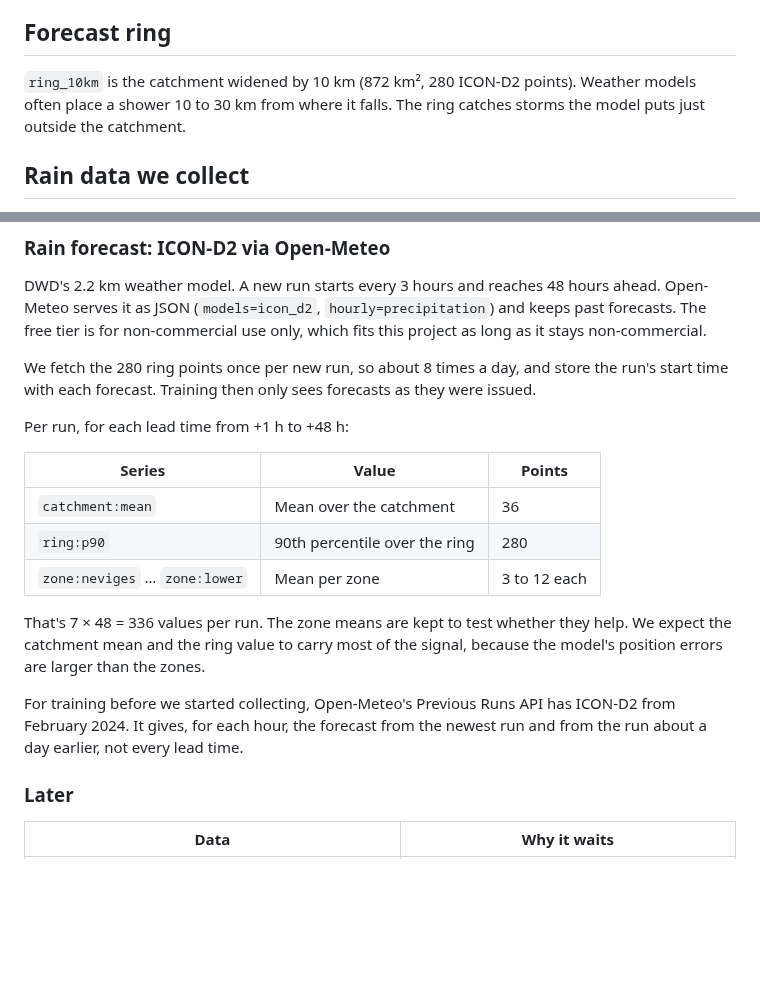
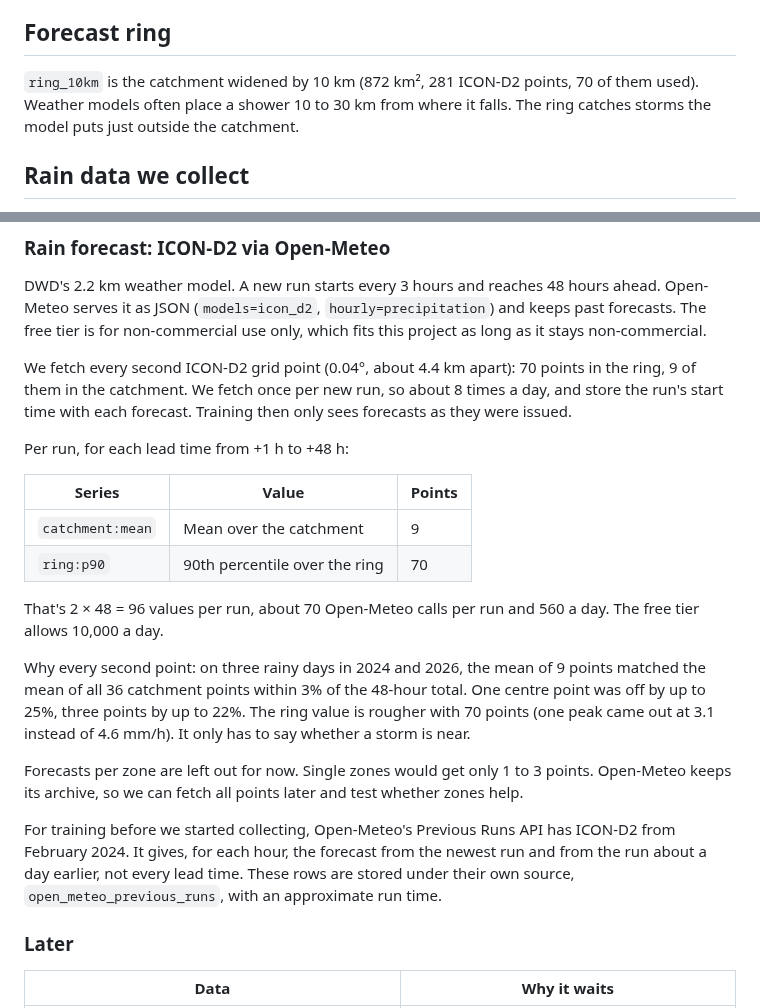
Before and after one commit to arne-be/deilbach-pegel-forecasting, a Markdown page: docs/catchment.md, 2 parts joined by grey strips. Drawn GitHub-style; blank space fills up the shorter version.

Commit message:
docs(catchment): fetch every second forecast point and drop zone forecasts
A test on three rainy days showed that 9 of the 36 catchment points
give the same mean within 3%, so 70 ring points are enough. Zone
forecasts are left out until the archive shows they help.

Co-Authored-By: Claude Opus 5.5 (1M context) <noreply@anthropic.com>

```diff
--- a/docs/catchment.md
+++ b/docs/catchment.md
@@ -39,7 +39,7 @@ Radar cells are the 1 km RADOLAN cells whose centre lies in the zone. Model poin
 
 ## Forecast ring
 
-`ring_10km` is the catchment widened by 10 km (872 km², 280 ICON-D2 points). Weather models often place a shower 10 to 30 km from where it falls. The ring catches storms the model puts just outside the catchment.
+`ring_10km` is the catchment widened by 10 km (872 km², 281 ICON-D2 points, 70 of them used). Weather models often place a shower 10 to 30 km from where it falls. The ring catches storms the model puts just outside the catchment.
 
 ## Rain data we collect
 
@@ -62,19 +62,22 @@ The mean over the whole catchment is the area-weighted mean of the zones, so it
 
 DWD's 2.2 km weather model. A new run starts every 3 hours and reaches 48 hours ahead. Open-Meteo serves it as JSON (`models=icon_d2`, `hourly=precipitation`) and keeps past forecasts. The free tier is for non-commercial use only, which fits this project as long as it stays non-commercial.
 
-We fetch the 280 ring points once per new run, so about 8 times a day, and store the run's start time with each forecast. Training then only sees forecasts as they were issued.
+We fetch every second ICON-D2 grid point (0.04°, about 4.4 km apart): 70 points in the ring, 9 of them in the catchment. We fetch once per new run, so about 8 times a day, and store the run's start time with each forecast. Training then only sees forecasts as they were issued.
 
 Per run, for each lead time from +1 h to +48 h:
 
 | Series | Value | Points |
 |---|---|---|
-| `catchment:mean` | Mean over the catchment | 36 |
-| `ring:p90` | 90th percentile over the ring | 280 |
-| `zone:neviges` … `zone:lower` | Mean per zone | 3 to 12 each |
+| `catchment:mean` | Mean over the catchment | 9 |
+| `ring:p90` | 90th percentile over the ring | 70 |
 
-That's 7 × 48 = 336 values per run. The zone means are kept to test whether they help. We expect the catchment mean and the ring value to carry most of the signal, because the model's position errors are larger than the zones.
+That's 2 × 48 = 96 values per run, about 70 Open-Meteo calls per run and 560 a day. The free tier allows 10,000 a day.
 
-For training before we started collecting, Open-Meteo's Previous Runs API has ICON-D2 from February 2024. It gives, for each hour, the forecast from the newest run and from the run about a day earlier, not every lead time.
+Why every second point: on three rainy days in 2024 and 2026, the mean of 9 points matched the mean of all 36 catchment points within 3% of the 48-hour total. One centre point was off by up to 25%, three points by up to 22%. The ring value is rougher with 70 points (one peak came out at 3.1 instead of 4.6 mm/h). It only has to say whether a storm is near.
+
+Forecasts per zone are left out for now. Single zones would get only 1 to 3 points. Open-Meteo keeps its archive, so we can fetch all points later and test whether zones help.
+
+For training before we started collecting, Open-Meteo's Previous Runs API has ICON-D2 from February 2024. It gives, for each hour, the forecast from the newest run and from the run about a day earlier, not every lead time. These rows are stored under their own source, `open_meteo_previous_runs`, with an approximate run time.
 
 ### Later
 
```
